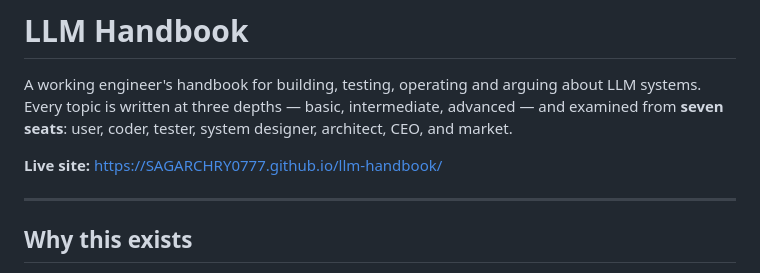
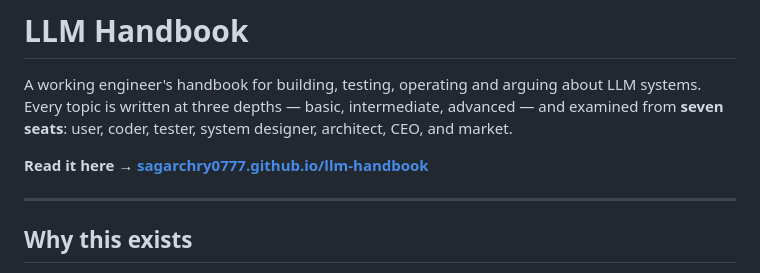
Before and after one commit to SAGARCHRY0777/llm-handbook, a Markdown page: README.md, the part around the change. Rendered like a GitHub page.

Commit message:
Link the README to the live site
Two READMEs had no link to their own published site at all, and two
pointed at it with the owner's uppercase spelling rather than the
lowercase host GitHub Pages serves.

This is the most available inbound link these sites have - GitHub repos
are crawled well, the Pages sites are new and have nothing pointing at
them - and it is also the obvious gap for a human: someone landing on
the repository could not find the handbook.

```diff
--- a/README.md
+++ b/README.md
@@ -5,7 +5,7 @@ LLM systems. Every topic is written at three depths — basic, intermediate,
 advanced — and examined from **seven seats**: user, coder, tester, system
 designer, architect, CEO, and market.
 
-**Live site:** https://SAGARCHRY0777.github.io/llm-handbook/
+**Read it here → [sagarchry0777.github.io/llm-handbook](https://sagarchry0777.github.io/llm-handbook/)**
 
 ---
 
```
